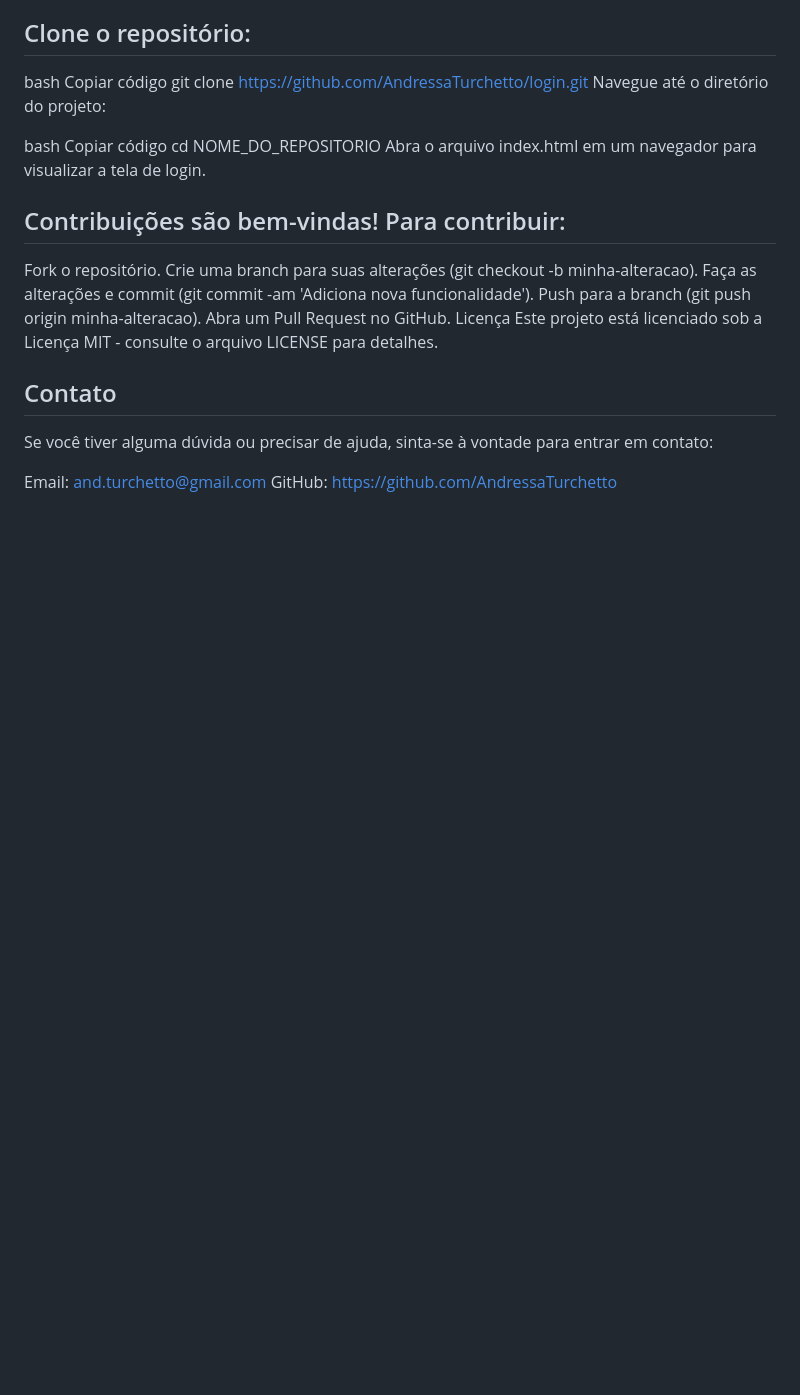
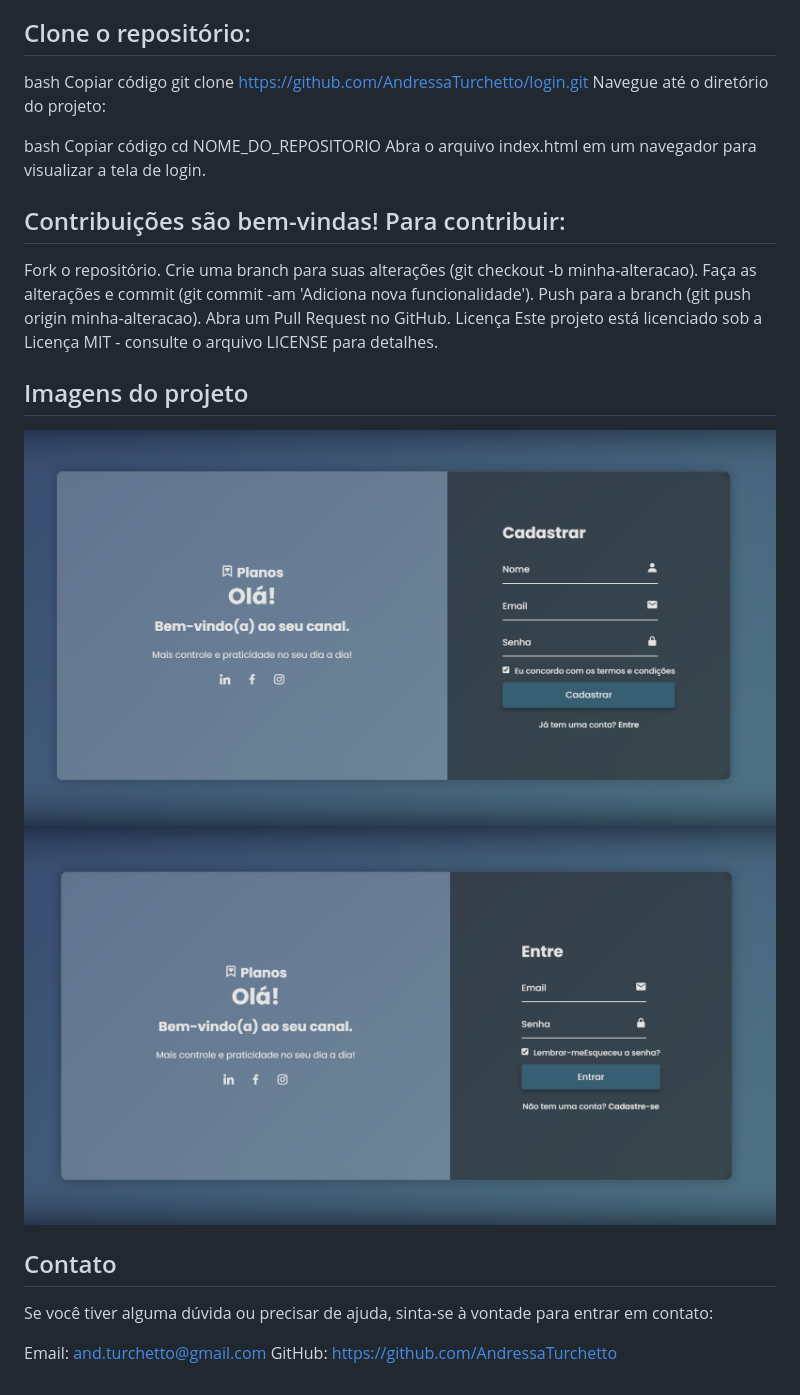
Before and after one commit to AndressaTurchetto/login, a Markdown page: README.md, the part around the change. Drawn GitHub-style; pictures changed too: assets/tela1.png (added), assets/tela2.png (added); blank space fills up the shorter version.

Commit message:
Adicionando captura das telas no README

```diff
--- a/README.md
+++ b/README.md
@@ -31,6 +31,11 @@ Abra um Pull Request no GitHub.
 Licença
 Este projeto está licenciado sob a Licença MIT - consulte o arquivo LICENSE para detalhes.
 
+## Imagens do projeto
+![Imagem de captura da tela](assets/tela1.png)
+![Imagem de captura da tela](assets/tela2.png)
+
+
 ## Contato
 Se você tiver alguma dúvida ou precisar de ajuda, sinta-se à vontade para entrar em contato:
 
```
Also changed, not shown: 1 other file.
